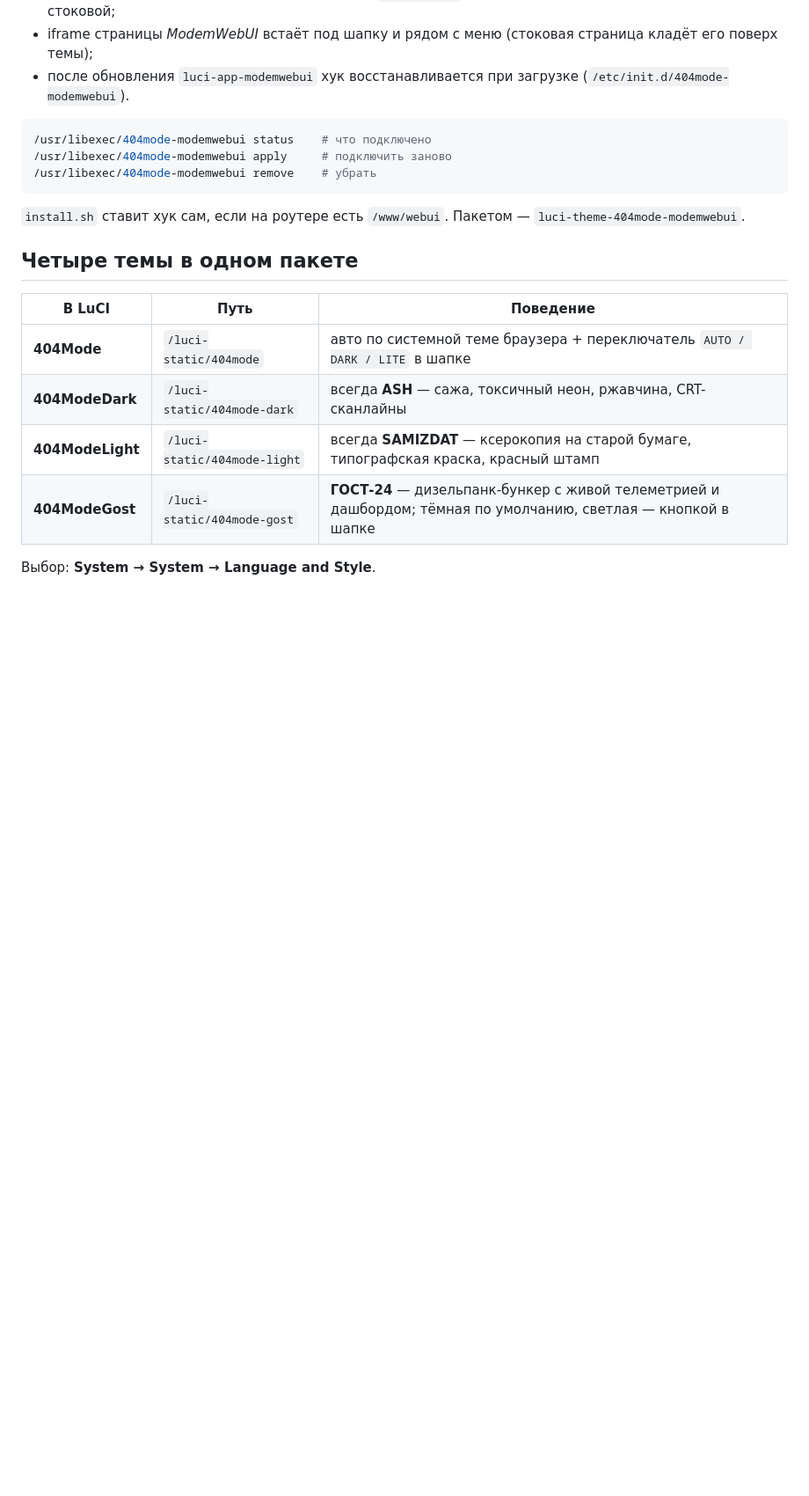
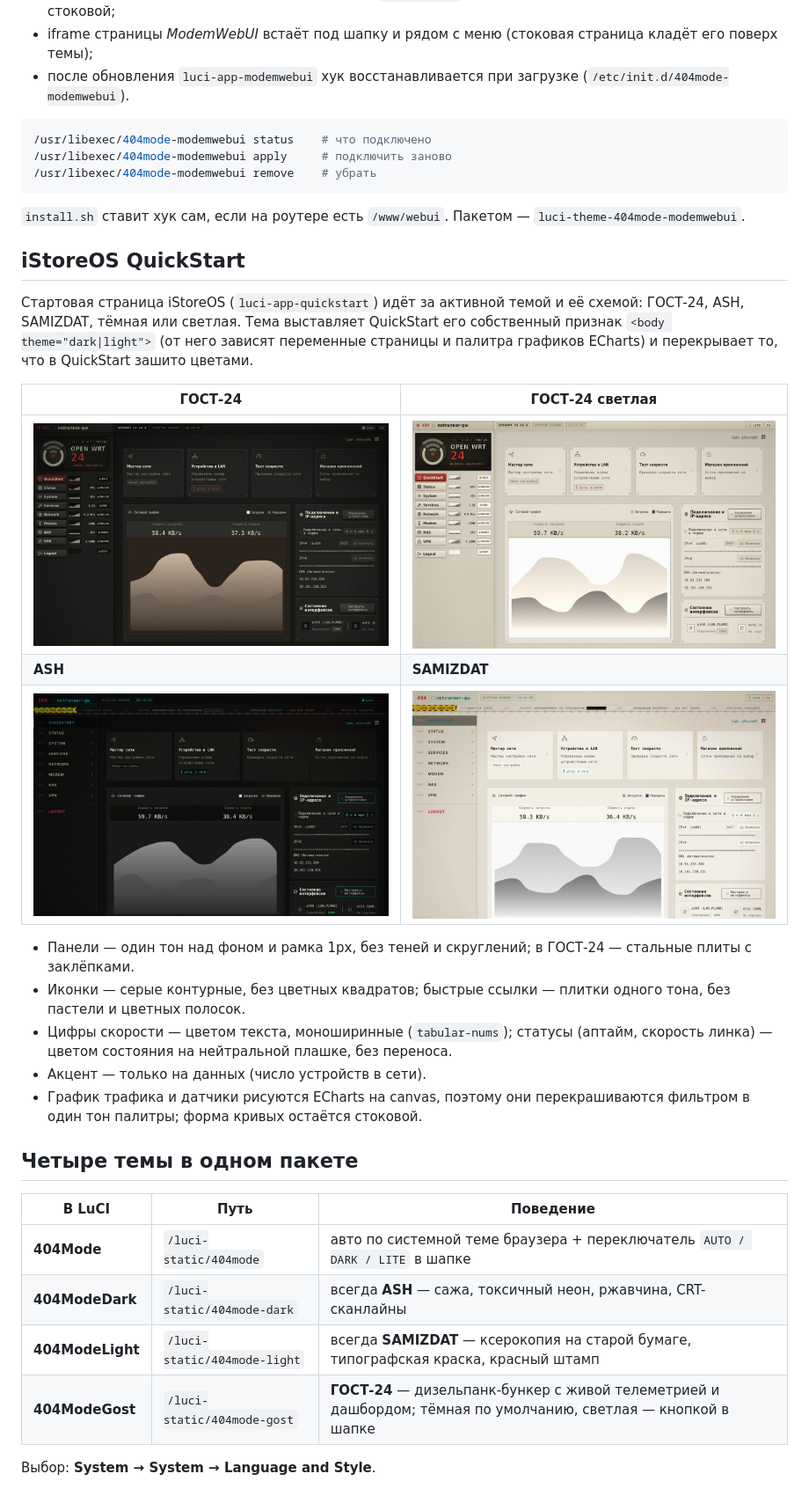
Before and after one commit to dontbass/404-Mode, a Markdown page: README.md, the part around one of its changes. Shown at 88% size. Rendered like a GitHub page; pictures changed too: docs/quickstart-ash.jpg (added), docs/quickstart-gost-light.jpg (added), docs/quickstart-gost.jpg (added); blank space fills up the shorter version.

```diff
--- a/README.md
+++ b/README.md
@@ -58,6 +58,22 @@
 
 `install.sh` ставит хук сам, если на роутере есть `/www/webui`. Пакетом — `luci-theme-404mode-modemwebui`.
 
+## iStoreOS QuickStart
+
+Стартовая страница iStoreOS (`luci-app-quickstart`) идёт за активной темой и её схемой: ГОСТ-24, ASH, SAMIZDAT, тёмная или светлая. Тема выставляет QuickStart его собственный признак `<body theme="dark|light">` (от него зависят переменные страницы и палитра графиков ECharts) и перекрывает то, что в QuickStart зашито цветами.
+
+| ГОСТ-24 | ГОСТ-24 светлая |
+|---|---|
+| ![quickstart gost](docs/quickstart-gost.jpg) | ![quickstart gost light](docs/quickstart-gost-light.jpg) |
+| **ASH** | **SAMIZDAT** |
+| ![quickstart ash](docs/quickstart-ash.jpg) | ![quickstart samizdat](docs/quickstart-samizdat.jpg) |
+
+- Панели — один тон над фоном и рамка 1px, без теней и скруглений; в ГОСТ-24 — стальные плиты с заклёпками.
+- Иконки — серые контурные, без цветных квадратов; быстрые ссылки — плитки одного тона, без пастели и цветных полосок.
+- Цифры скорости — цветом текста, моноширинные (`tabular-nums`); статусы (аптайм, скорость линка) — цветом состояния на нейтральной плашке, без переноса.
+- Акцент — только на данных (число устройств в сети).
+- График трафика и датчики рисуются ECharts на canvas, поэтому они перекрашиваются фильтром в один тон палитры; форма кривых остаётся стоковой.
+
 ## Четыре темы в одном пакете
 
 | В LuCI | Путь | Поведение |
```
Also changed, not shown: other parts of README.md (+31 -2 lines), 8 other files.
